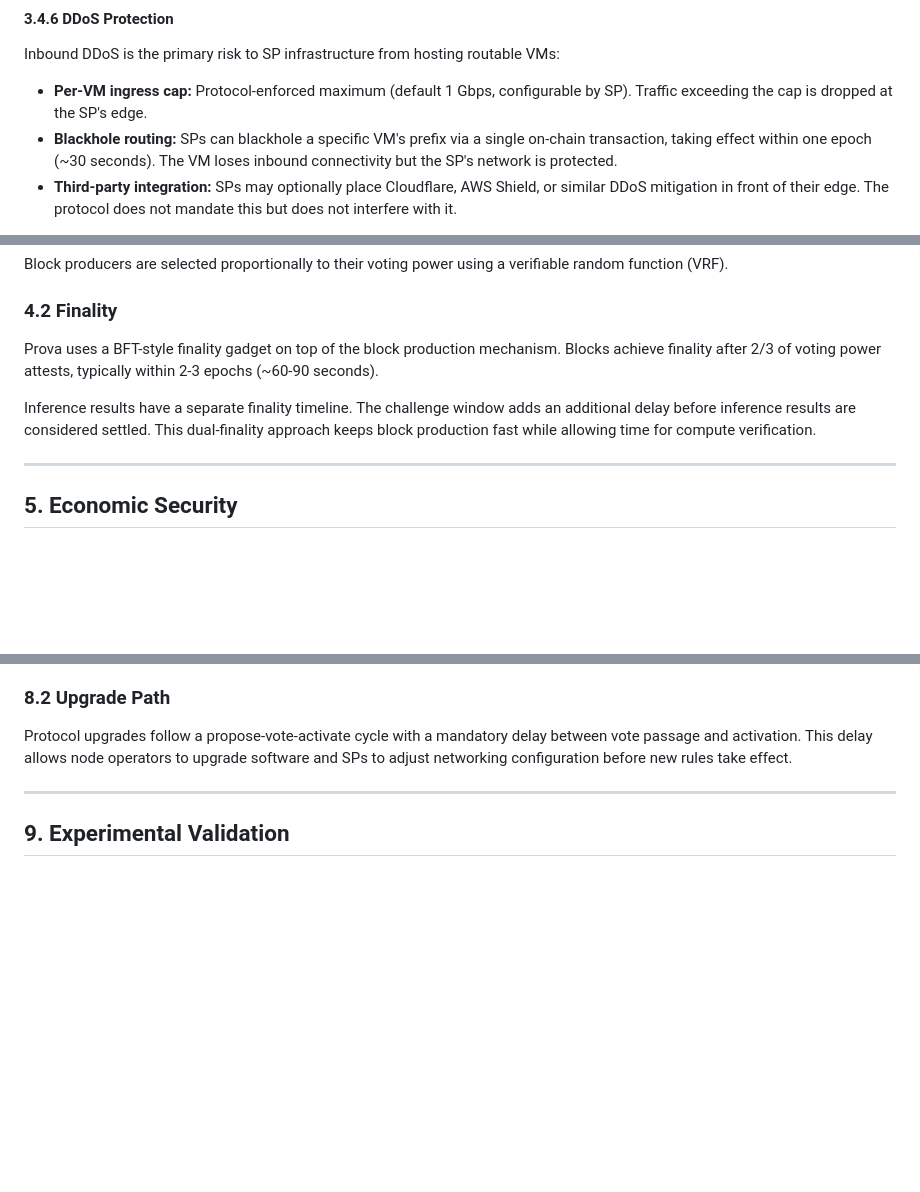
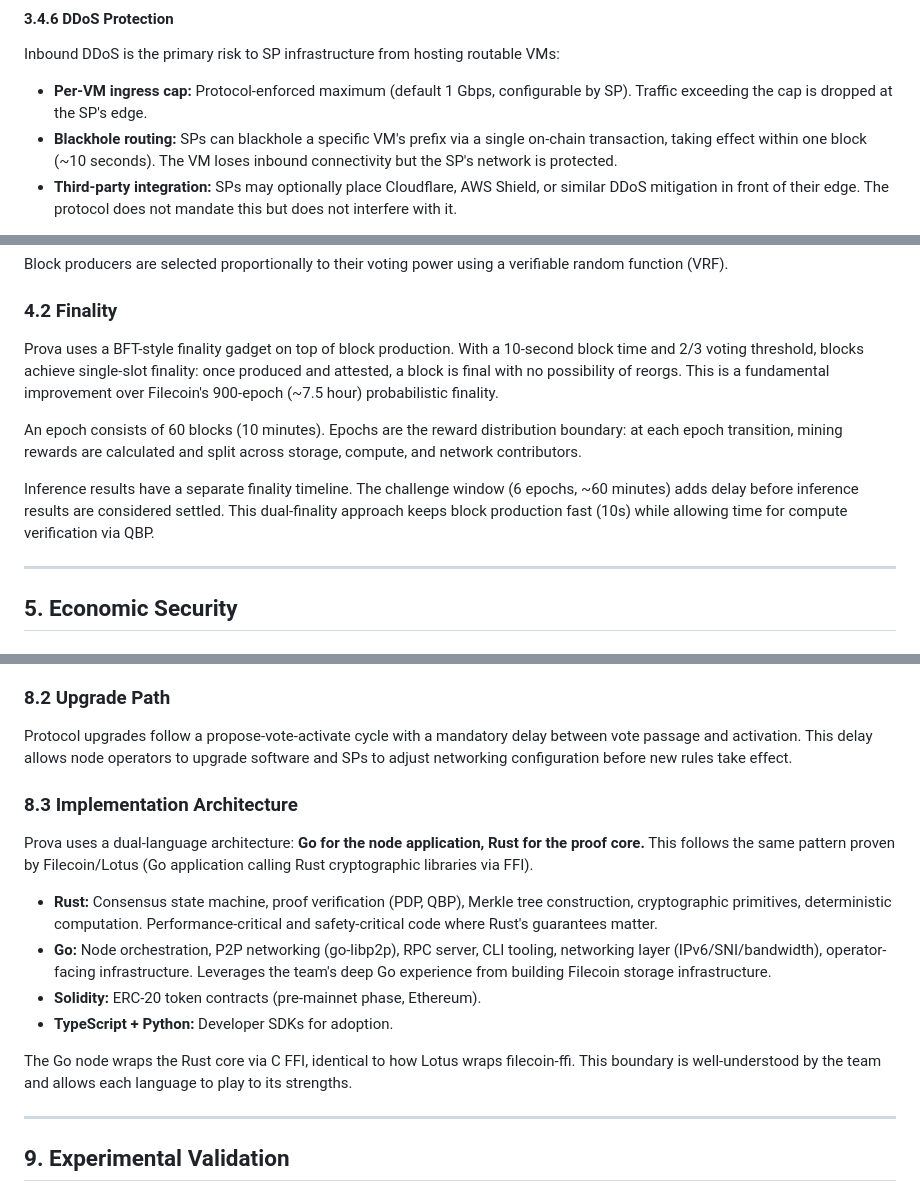
Before and after one commit to prova-network/website, a Markdown page: whitepaper-source.md, 3 parts joined by grey strips. GitHub-like rendering; blank space fills up the shorter version.

Commit message:
Chain parameters, 10s block time, Go+Rust architecture
- New: docs/chain-parameters.md (complete parameter reference)
- Block time: 10s, epoch: 60 blocks (10 min), single-slot BFT finality
- Comparison table vs Filecoin (30s blocks, 7.5h finality, etc.)
- Dual-language: Go node + Rust proof core (same as Lotus/filecoin-ffi)
- Whitepaper Section 8.3: implementation architecture
- Updated all timing references (finality, blackhole, epoch durations)
- Governance params: 7-day voting, 2-day activation delay, emergency 48h for TEE
- QBP params: 5% audit, 60min challenge window, 20x slash multiplier
- Storage params: 10min PDP challenges, 30min submission window
- Reward split: R_s=0.45, R_c=0.40, R_n=0.15 initial

```diff
--- a/whitepaper-source.md
+++ b/whitepaper-source.md
@@ -392,7 +392,7 @@ This is weaker than the cryptographic guarantees of the storage and compute laye
 Inbound DDoS is the primary risk to SP infrastructure from hosting routable VMs:
 
 - **Per-VM ingress cap:** Protocol-enforced maximum (default 1 Gbps, configurable by SP). Traffic exceeding the cap is dropped at the SP's edge.
-- **Blackhole routing:** SPs can blackhole a specific VM's prefix via a single on-chain transaction, taking effect within one epoch (~30 seconds). The VM loses inbound connectivity but the SP's network is protected.
+- **Blackhole routing:** SPs can blackhole a specific VM's prefix via a single on-chain transaction, taking effect within one block (~10 seconds). The VM loses inbound connectivity but the SP's network is protected.
 - **Third-party integration:** SPs may optionally place Cloudflare, AWS Shield, or similar DDoS mitigation in front of their edge. The protocol does not mandate this but does not interfere with it.
 
 The protocol's position: DDoS protection is an SP operational concern, not a consensus problem. The protocol provides the tools (per-VM caps, blackhole routing) and stays out of the way.
@@ -463,9 +463,11 @@ Block producers are selected proportionally to their voting power using a verifi
 
 ### 4.2 Finality
 
-Prova uses a BFT-style finality gadget on top of the block production mechanism. Blocks achieve finality after 2/3 of voting power attests, typically within 2-3 epochs (~60-90 seconds).
+Prova uses a BFT-style finality gadget on top of block production. With a 10-second block time and 2/3 voting threshold, blocks achieve single-slot finality: once produced and attested, a block is final with no possibility of reorgs. This is a fundamental improvement over Filecoin's 900-epoch (~7.5 hour) probabilistic finality.
 
-Inference results have a separate finality timeline. The challenge window adds an additional delay before inference results are considered settled. This dual-finality approach keeps block production fast while allowing time for compute verification.
+An epoch consists of 60 blocks (10 minutes). Epochs are the reward distribution boundary: at each epoch transition, mining rewards are calculated and split across storage, compute, and network contributors.
+
+Inference results have a separate finality timeline. The challenge window (6 epochs, ~60 minutes) adds delay before inference results are considered settled. This dual-finality approach keeps block production fast (10s) while allowing time for compute verification via QBP.
 
 ---
 
@@ -627,6 +629,17 @@ The following parameters are governance-adjustable via on-chain voting:
 
 Protocol upgrades follow a propose-vote-activate cycle with a mandatory delay between vote passage and activation. This delay allows node operators to upgrade software and SPs to adjust networking configuration before new rules take effect.
 
+### 8.3 Implementation Architecture
+
+Prova uses a dual-language architecture: **Go for the node application, Rust for the proof core.** This follows the same pattern proven by Filecoin/Lotus (Go application calling Rust cryptographic libraries via FFI).
+
+- **Rust:** Consensus state machine, proof verification (PDP, QBP), Merkle tree construction, cryptographic primitives, deterministic computation. Performance-critical and safety-critical code where Rust's guarantees matter.
+- **Go:** Node orchestration, P2P networking (go-libp2p), RPC server, CLI tooling, networking layer (IPv6/SNI/bandwidth), operator-facing infrastructure. Leverages the team's deep Go experience from building Filecoin storage infrastructure.
+- **Solidity:** ERC-20 token contracts (pre-mainnet phase, Ethereum).
+- **TypeScript + Python:** Developer SDKs for adoption.
+
+The Go node wraps the Rust core via C FFI, identical to how Lotus wraps filecoin-ffi. This boundary is well-understood by the team and allows each language to play to its strengths.
+
 ---
 
 ## 9. Experimental Validation
```
